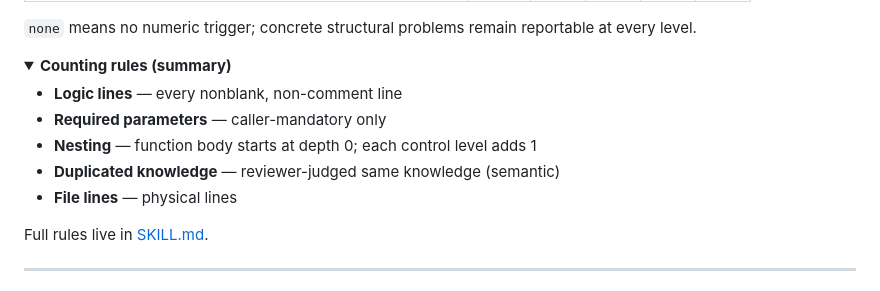
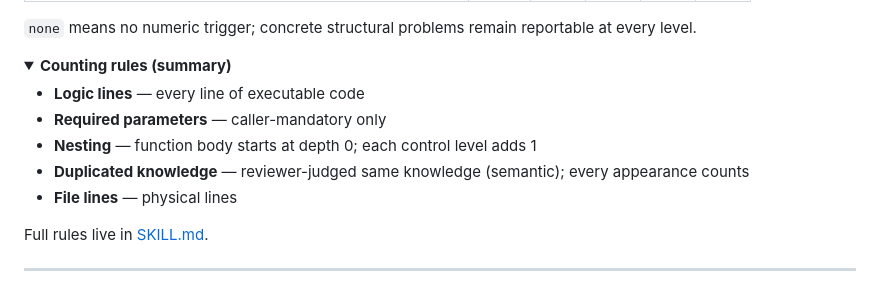
Before and after one commit to Zhen-Bo/pragmatic-clean-code-reviewer, a Markdown page: README.md, the part around the change. Drawn GitHub-style; folded sections open.

Commit message:
docs: clarify counting rules (v2.0.1)

```diff
--- a/README.md
+++ b/README.md
@@ -125,10 +125,10 @@ Inspection triggers start closer inspection; they are not findings by themselves
 <details>
 <summary><strong>Counting rules (summary)</strong></summary>
 
-- **Logic lines** — every nonblank, non-comment line
+- **Logic lines** — every line of executable code
 - **Required parameters** — caller-mandatory only
 - **Nesting** — function body starts at depth 0; each control level adds 1
-- **Duplicated knowledge** — reviewer-judged same knowledge (semantic)
+- **Duplicated knowledge** — reviewer-judged same knowledge (semantic); every appearance counts
 - **File lines** — physical lines
 
 Full rules live in [SKILL.md](SKILL.md).
```
Also changed, not shown: CHANGELOG.md (+6 -0 lines), SKILL.md (+3 -3 lines).
